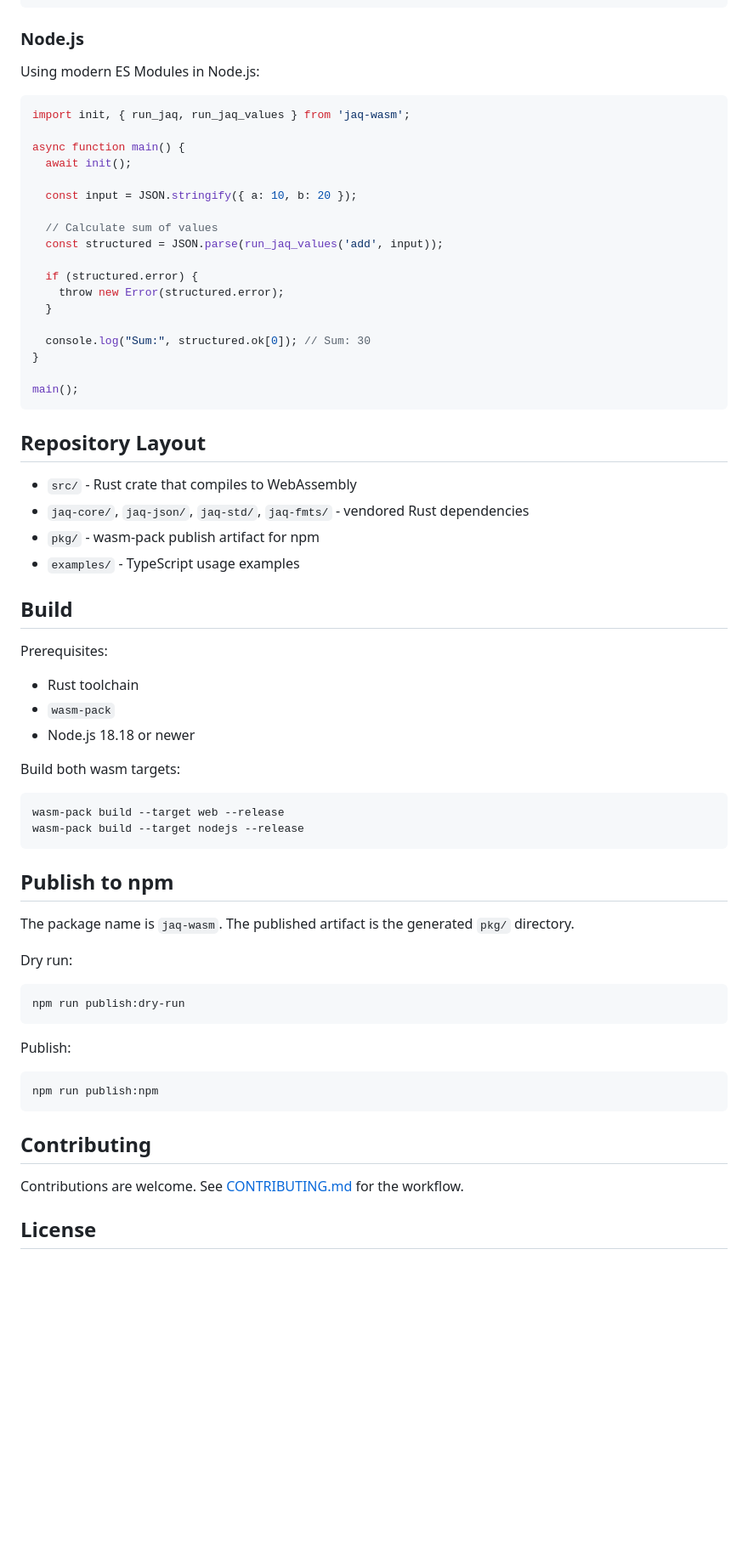
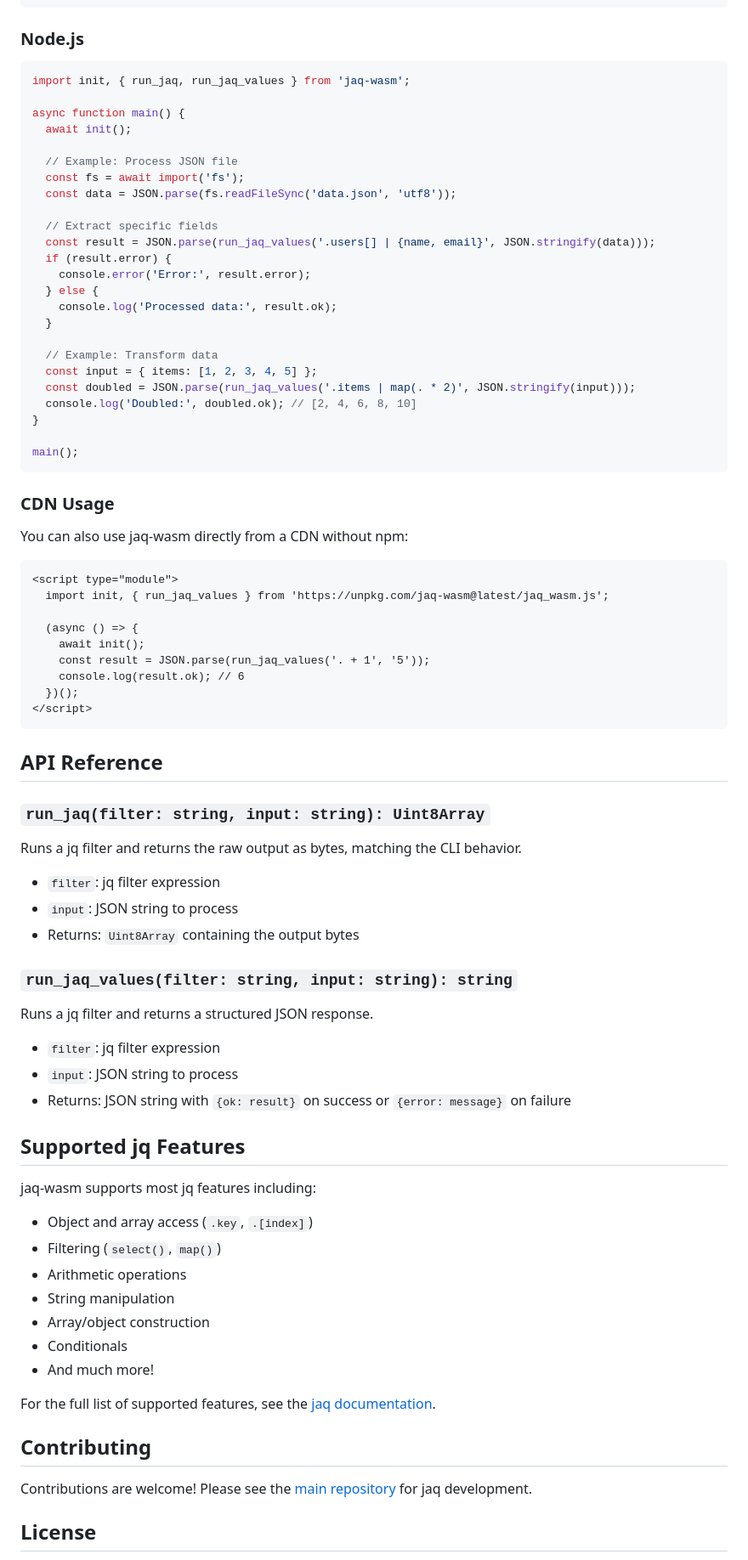
Before and after one commit to mynkpdr/jaq-wasm, a Markdown page: README.md, the part around one of its changes. Shown at 85% size. Drawn GitHub-style; blank space fills up the shorter version.

Commit message:
docs: rewrite README with comprehensive usage examples and clean structure

````diff
--- a/README.md
+++ b/README.md
@@ -65,8 +74,6 @@ You can use `jaq-wasm` in a browser or in Node.js. Since it is a WebAssembly mod
 ```
 
 ### Node.js
-
-Using modern ES Modules in Node.js:
 
 ```javascript
 import init, { run_jaq, run_jaq_values } from 'jaq-wasm';
@@ -74,63 +81,78 @@ import init, { run_jaq, run_jaq_values } from 'jaq-wasm';
 async function main() {
   await init();
 
-  const input = JSON.stringify({ a: 10, b: 20 });
+  // Example: Process JSON file
+  const fs = await import('fs');
+  const data = JSON.parse(fs.readFileSync('data.json', 'utf8'));
 
-  // Calculate sum of values
-  const structured = JSON.parse(run_jaq_values('add', input));
-
-  if (structured.error) {
-    throw new Error(structured.error);
+  // Extract specific fields
+  const result = JSON.parse(run_jaq_values('.users[] | {name, email}', JSON.stringify(data)));
+  if (result.error) {
+    console.error('Error:', result.error);
+  } else {
+    console.log('Processed data:', result.ok);
   }
 
-  console.log("Sum:", structured.ok[0]); // Sum: 30
+  // Example: Transform data
+  const input = { items: [1, 2, 3, 4, 5] };
+  const doubled = JSON.parse(run_jaq_values('.items | map(. * 2)', JSON.stringify(input)));
+  console.log('Doubled:', doubled.ok); // [2, 4, 6, 8, 10]
 }
 
 main();
 ```
 
-## Repository Layout
+### CDN Usage
 
-- `src/` - Rust crate that compiles to WebAssembly
-- `jaq-core/`, `jaq-json/`, `jaq-std/`, `jaq-fmts/` - vendored Rust dependencies
-- `pkg/` - wasm-pack publish artifact for npm
-- `examples/` - TypeScript usage examples
+You can also use jaq-wasm directly from a CDN without npm:
 
-## Build
+```html
+<script type="module">
+  import init, { run_jaq_values } from 'https://unpkg.com/jaq-wasm@latest/jaq_wasm.js';
 
-Prerequisites:
-
-- Rust toolchain
-- `wasm-pack`
-- Node.js 18.18 or newer
-
-Build both wasm targets:
-
-```bash
-wasm-pack build --target web --release
-wasm-pack build --target nodejs --release
+  (async () => {
+    await init();
+    const result = JSON.parse(run_jaq_values('. + 1', '5'));
+    console.log(result.ok); // 6
+  })();
+</script>
 ```
 
-## Publish to npm
+## API Reference
 
-The package name is `jaq-wasm`. The published artifact is the generated `pkg/`
-directory.
+### `run_jaq(filter: string, input: string): Uint8Array`
 
-Dry run:
+Runs a jq filter and returns the raw output as bytes, matching the CLI behavior.
 
-```bash
-npm run publish:dry-run
-```
+- `filter`: jq filter expression
+- `input`: JSON string to process
+- Returns: `Uint8Array` containing the output bytes
 
-Publish:
+### `run_jaq_values(filter: string, input: string): string`
 
-```bash
-npm run publish:npm
-```
+Runs a jq filter and returns a structured JSON response.
+
+- `filter`: jq filter expression
+- `input`: JSON string to process
+- Returns: JSON string with `{ok: result}` on success or `{error: message}` on failure
+
+## Supported jq Features
+
+jaq-wasm supports most jq features including:
+
+- Object and array access (`.key`, `.[index]`)
+- Filtering (`select()`, `map()`)
+- Arithmetic operations
+- String manipulation
+- Array/object construction
+- Conditionals
+- And much more!
+
+For the full list of supported features, see the [jaq documentation](https://github.com/01mf02/jaq).
 
 ## Contributing
 
-Contributions are welcome. See [CONTRIBUTING.md](CONTRIBUTING.md) for the workflow.
+Contributions are welcome! Please see the [main repository](https://github.com/01mf02/jaq) for jaq development.
 
 ## License
 
````
Also changed, not shown: other parts of README.md (+61 -44 lines).
